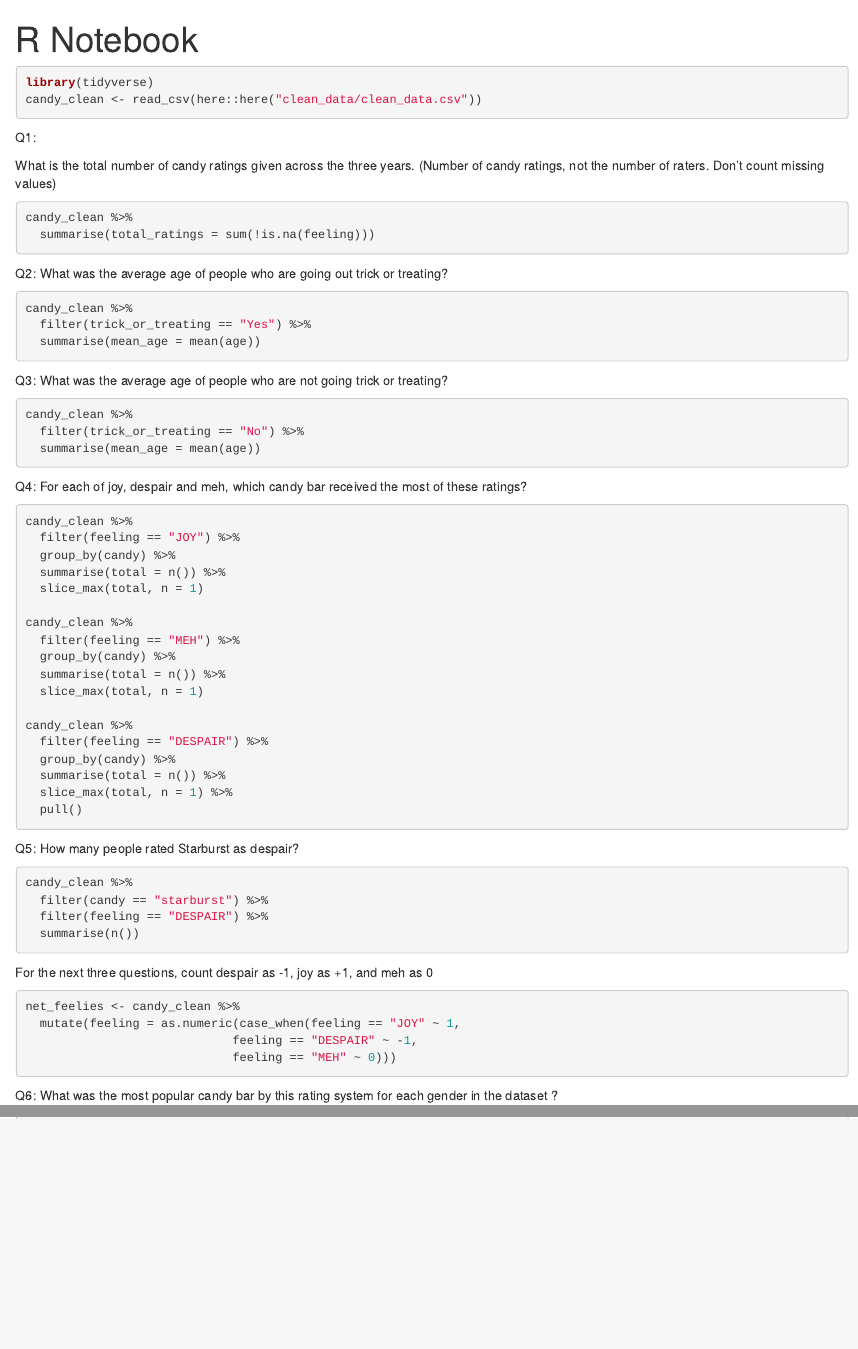
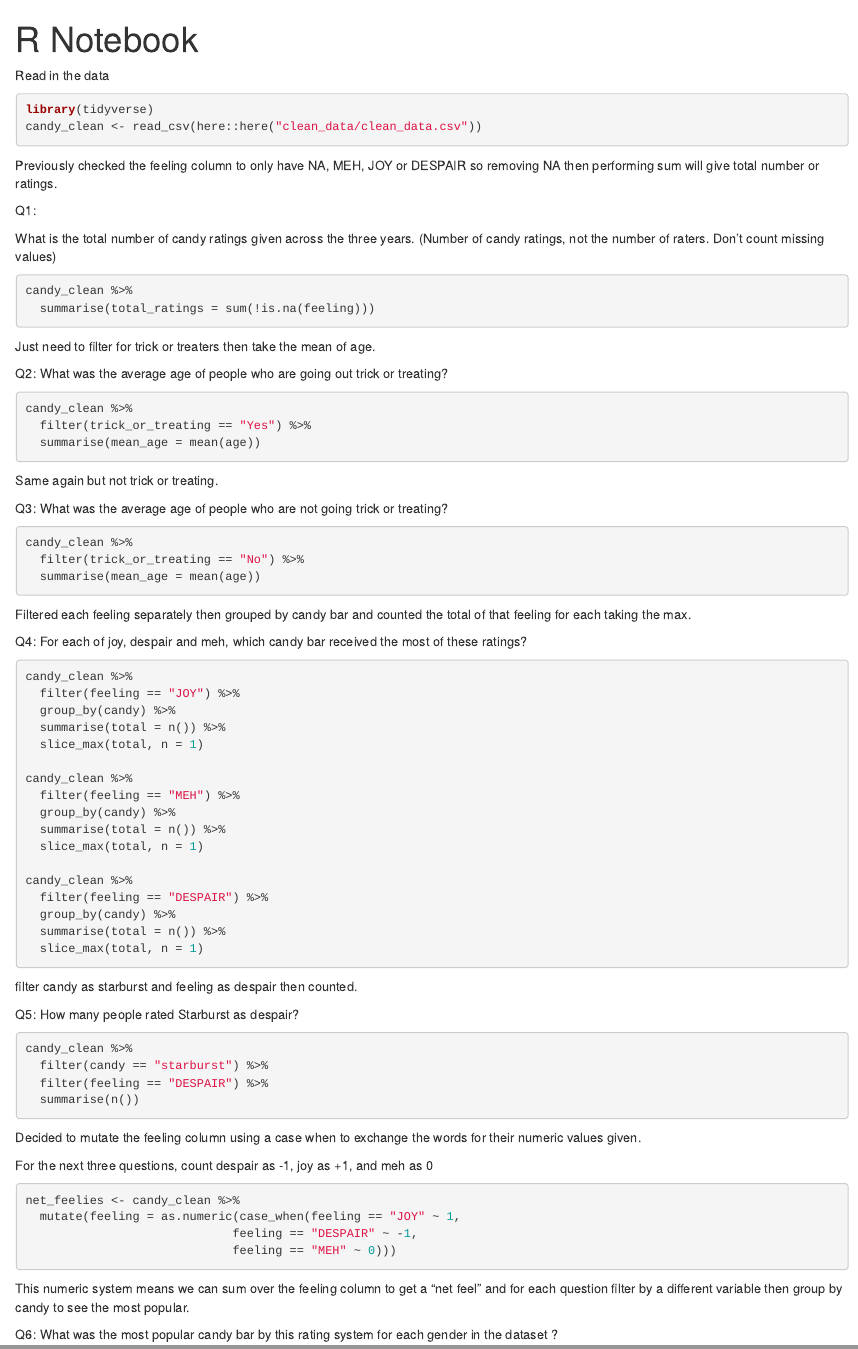
Before and after one commit to scoochy/dirty_data_project_lewis, an R Markdown document (halloween_candy/analysis_and_documentation/candy_analysis.Rmd): the page in a window 1100 px wide, from its top, and a second part further down, joined at a grey line. Rendered offline with R 4.5, knitr and Pandoc, with nearby package versions; the code chunks are not run, so their results and figures are left out.

Commit message:
forgot documentation

````diff
--- a/halloween_candy/analysis_and_documentation/candy_analysis.Rmd
+++ b/halloween_candy/analysis_and_documentation/candy_analysis.Rmd
@@ -2,11 +2,14 @@
 title: "R Notebook"
 output: html_notebook
 ---
+Read in the data
 
 ```{r}
 library(tidyverse)
 candy_clean <- read_csv(here::here("clean_data/clean_data.csv"))
 ```
+Previously checked the feeling column to only have NA, MEH, JOY or DESPAIR so
+removing NA then performing sum will give total number or ratings.
 
 Q1:
 
@@ -18,6 +21,7 @@ candy_clean %>%
   summarise(total_ratings = sum(!is.na(feeling)))
 
 ```
+Just need to filter for trick or treaters then take the mean of age.
 
 Q2: What was the average age of people who are going out trick or treating?
 
@@ -27,6 +31,8 @@ candy_clean %>%
   summarise(mean_age = mean(age))
 ```
 
+Same again but not trick or treating.
+
 Q3: What was the average age of people who are not going trick or treating?
 
 ```{r}
@@ -34,6 +40,8 @@ candy_clean %>%
   filter(trick_or_treating == "No") %>%
   summarise(mean_age = mean(age))
 ```
+Filtered each feeling separately then grouped by candy bar and counted the
+total of that feeling for each taking the max.
 
 Q4: For each of joy, despair and meh, which candy bar received the most of these ratings?
 
@@ -54,11 +62,11 @@ candy_clean %>%
   filter(feeling == "DESPAIR") %>%
   group_by(candy) %>%
   summarise(total = n()) %>%
-  slice_max(total, n = 1) %>%
-  pull()
+  slice_max(total, n = 1)
 
 ```
 
+filter candy as starburst and feeling as despair then counted.
 
 Q5:
 How many people rated Starburst as despair?
@@ -69,6 +77,9 @@ candy_clean %>%
   filter(feeling == "DESPAIR") %>%
   summarise(n())
 ```
+Decided to mutate the feeling column using a case when to exchange the words
+for their numeric values given.
+
 For the next three questions, count despair as -1, joy as +1, and meh as 0
 
 ```{r}
@@ -78,6 +89,10 @@ net_feelies <- candy_clean %>%
                              feeling == "MEH" ~ 0)))
 ```
 
+
+This numeric system means we can sum over the feeling column to get a
+"net feel" and for each question filter by a different variable then
+group by candy to see the most popular.
 
 Q6:
 What was the most popular candy bar by this rating system for each gender in the dataset ?
````
Also changed, not shown: halloween_candy/cleaning_script/cleaning.R (+1 -0 lines), halloween_candy/analysis_and_documentation/candy_analysis.nb.html.
